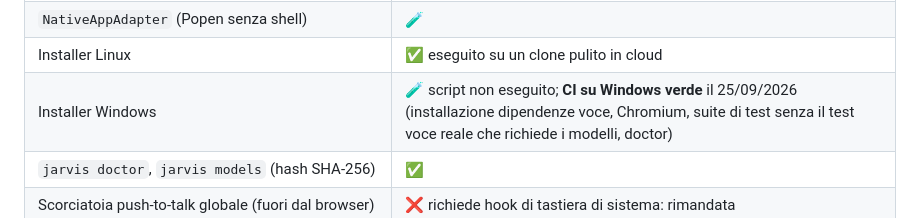
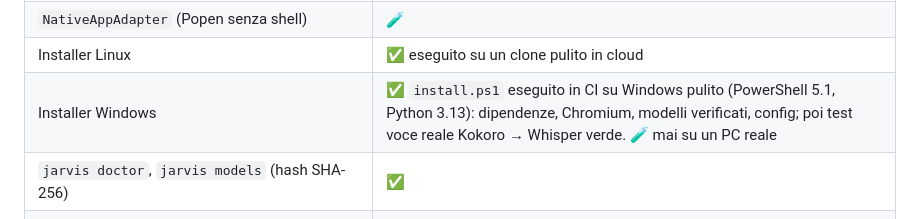
Before and after one commit to TONNOSUBITO/Jarvisos_tonno, a Markdown page: docs/ROADMAP.md, the part around the change. Rendered like a GitHub page.

```diff
--- a/docs/ROADMAP.md
+++ b/docs/ROADMAP.md
@@ -19,7 +19,7 @@ UI, router a regole, browser Playwright, app (mock), note con conferma, permessi
 | Misure reali: `stt_ms`, `audio_s`, `prima_risposta_audio_ms`, `model_ms` in UI e audit | ✅ |
 | `NativeAppAdapter` (Popen senza shell) | 🧪 |
 | Installer Linux | ✅ eseguito su un clone pulito in cloud |
-| Installer Windows | 🧪 script non eseguito; **CI su Windows verde** il 25/09/2026 (installazione dipendenze voce, Chromium, suite di test senza il test voce reale che richiede i modelli, doctor) |
+| Installer Windows | ✅ `install.ps1` eseguito in CI su Windows pulito (PowerShell 5.1, Python 3.13): dipendenze, Chromium, modelli verificati, config; poi test voce reale Kokoro → Whisper verde. 🧪 mai su un PC reale |
 | `jarvis doctor`, `jarvis models` (hash SHA-256) | ✅ |
 | Scorciatoia push-to-talk globale (fuori dal browser) | ❌ richiede hook di tastiera di sistema: rimandata |
 
```
Also changed, not shown: README.md (+1 -1 lines).
